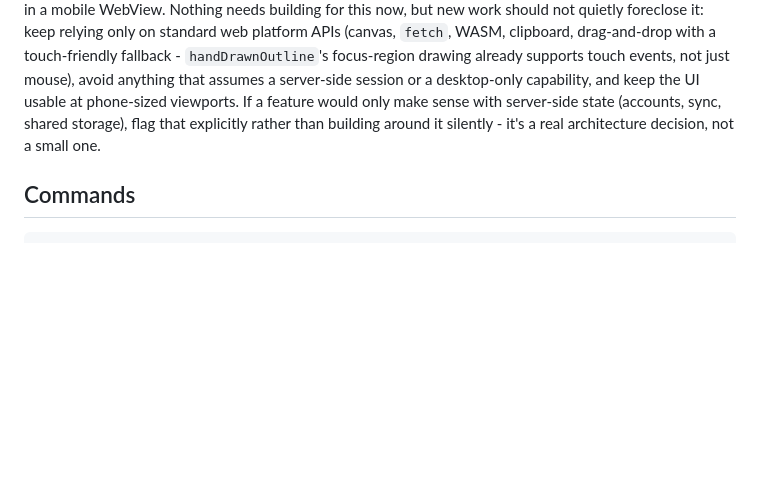
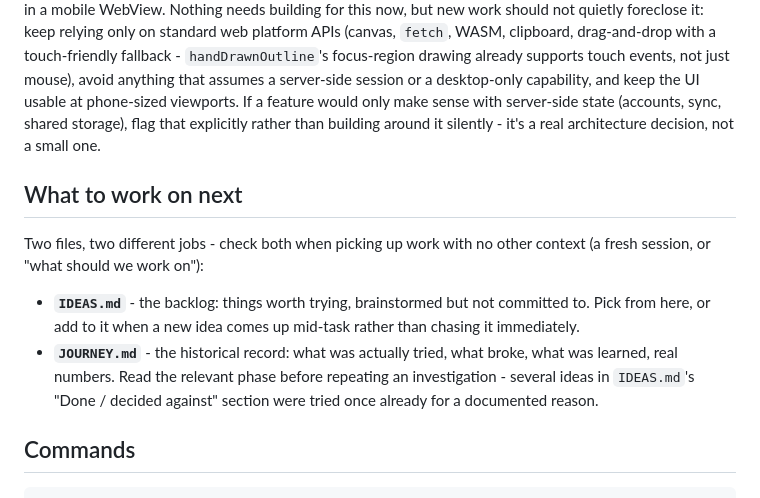
Before and after one commit to dwooods/asciify, a Markdown page: CLAUDE.md, the part around the change. GitHub-like rendering; blank space fills up the shorter version.

```diff
--- a/CLAUDE.md
+++ b/CLAUDE.md
@@ -9,6 +9,13 @@ A client-side image-to-braille-text converter: drop in an image, get back Unicod
 The dithering/braille-packing approach is ported from [Lachlan Arthur's Braille-ASCII-Art](https://github.com/LachlanArthur/Braille-ASCII-Art) (MIT).
 
 **Future direction**: this project is expected to ship as an installable mobile app at some point - most likely a PWA (manifest + service worker, "Add to Home Screen") or a Trusted Web Activity wrapper on Android, not a native rewrite, since the whole point is that the existing client-side architecture already works unmodified in a mobile WebView. Nothing needs building for this now, but new work should not quietly foreclose it: keep relying only on standard web platform APIs (canvas, `fetch`, WASM, clipboard, drag-and-drop with a touch-friendly fallback - `handDrawnOutline`'s focus-region drawing already supports touch events, not just mouse), avoid anything that assumes a server-side session or a desktop-only capability, and keep the UI usable at phone-sized viewports. If a feature would only make sense with server-side state (accounts, sync, shared storage), flag that explicitly rather than building around it silently - it's a real architecture decision, not a small one.
+
+## What to work on next
+
+Two files, two different jobs - check both when picking up work with no other context (a fresh session, or "what should we work on"):
+
+- **`IDEAS.md`** - the backlog: things worth trying, brainstormed but not committed to. Pick from here, or add to it when a new idea comes up mid-task rather than chasing it immediately.
+- **`JOURNEY.md`** - the historical record: what was actually tried, what broke, what was learned, real numbers. Read the relevant phase before repeating an investigation - several ideas in `IDEAS.md`'s "Done / decided against" section were tried once already for a documented reason.
 
 ## Commands
 
```
Also changed, not shown: IDEAS.md (added, +27 -0 lines), README.md (+5 -0 lines).
